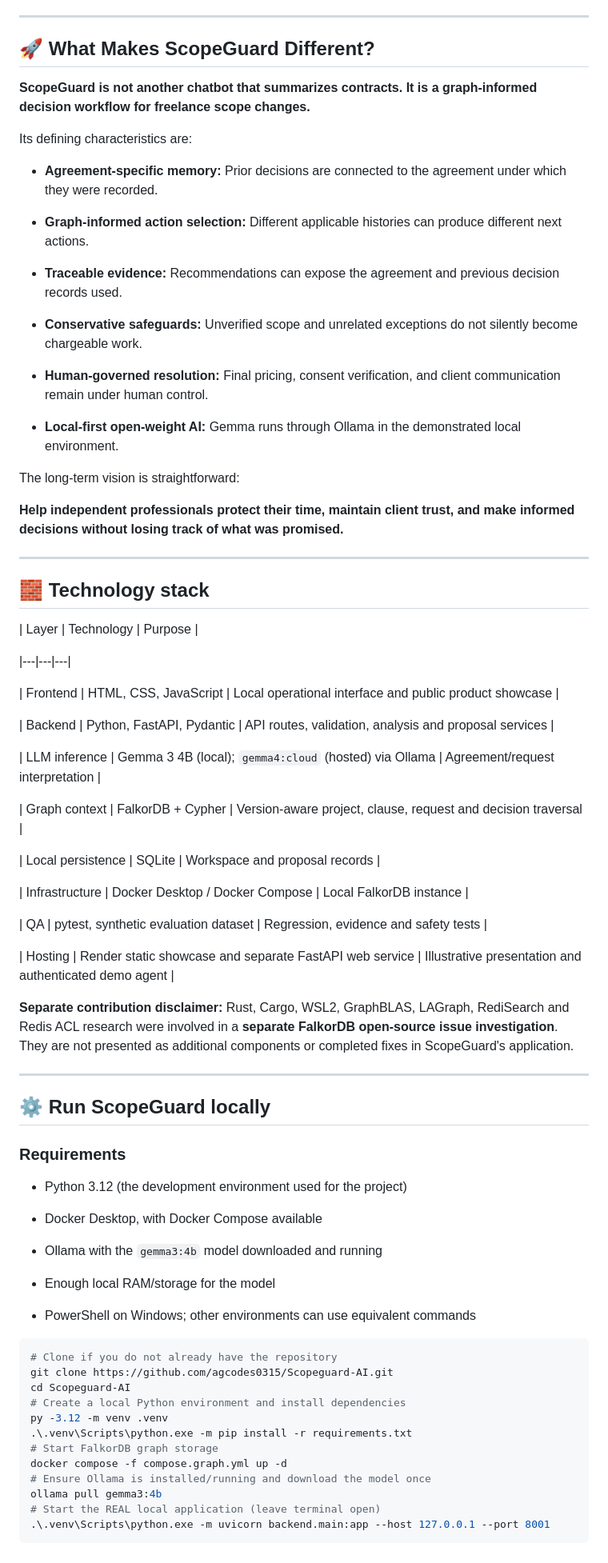
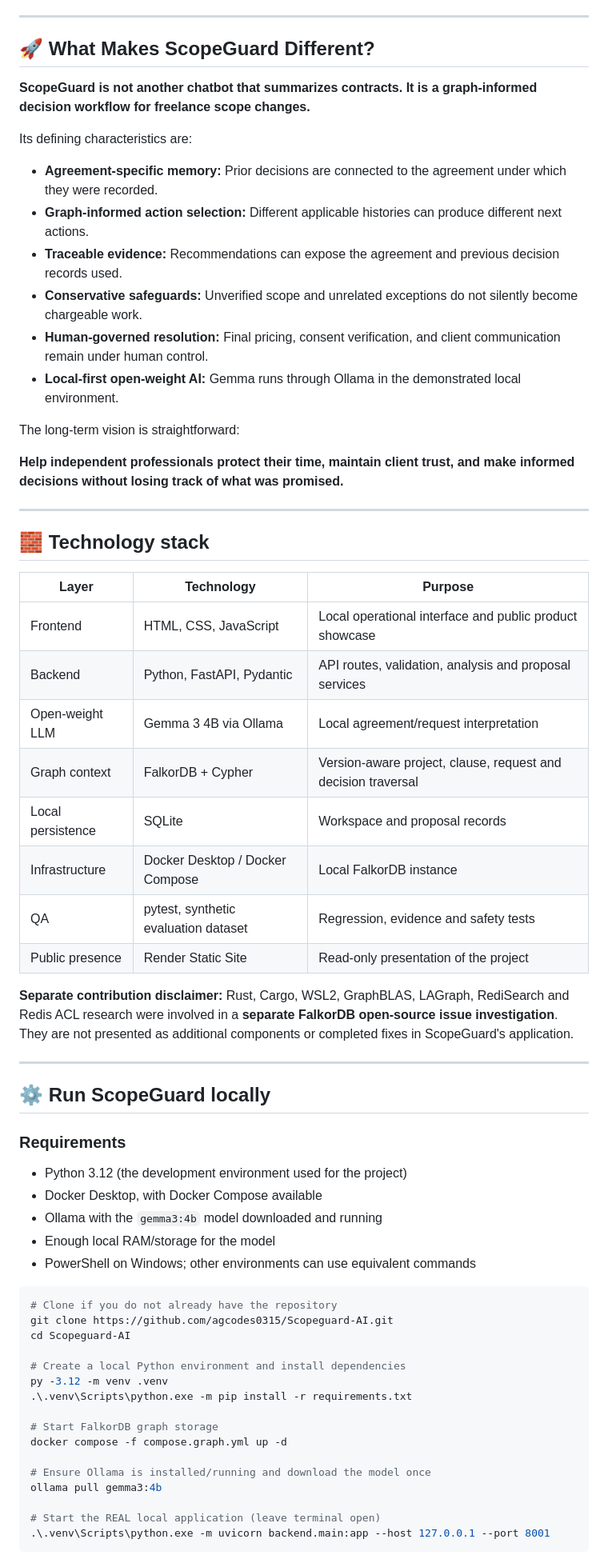
Before and after one commit to agcodes0315/Scopeguard-AI, a Markdown page: README.md, the part around one of its changes. Shown at 80% size. Drawn GitHub-style.

````diff
--- a/README.md
+++ b/README.md
@@ -477,21 +386,15 @@ Comparing task completion time, decision correctness, clarity of the final respo
 ---
 
 ## 🚀 What Makes ScopeGuard Different?
-
 **ScopeGuard is not another chatbot that summarizes contracts. It is a graph-informed decision workflow for freelance scope changes.**
 
 Its defining characteristics are:
 
 - **Agreement-specific memory:** Prior decisions are connected to the agreement under which they were recorded.
-
 - **Graph-informed action selection:** Different applicable histories can produce different next actions.
-
 - **Traceable evidence:** Recommendations can expose the agreement and previous decision records used.
-
 - **Conservative safeguards:** Unverified scope and unrelated exceptions do not silently become chargeable work.
-
 - **Human-governed resolution:** Final pricing, consent verification, and client communication remain under human control.
-
 - **Local-first open-weight AI:** Gemma runs through Ollama in the demonstrated local environment.
 
 The long-term vision is straightforward:
@@ -503,54 +406,43 @@ The long-term vision is straightforward:
 ## 🧱 Technology stack
 
 | Layer | Technology | Purpose |
-
 |---|---|---|
-
 | Frontend | HTML, CSS, JavaScript | Local operational interface and public product showcase |
-
 | Backend | Python, FastAPI, Pydantic | API routes, validation, analysis and proposal services |
-
-| LLM inference | Gemma 3 4B (local); `gemma4:cloud` (hosted) via Ollama | Agreement/request interpretation |
-
+| Open-weight LLM | Gemma 3 4B via Ollama | Local agreement/request interpretation |
 | Graph context | FalkorDB + Cypher | Version-aware project, clause, request and decision traversal |
-
 | Local persistence | SQLite | Workspace and proposal records |
-
 | Infrastructure | Docker Desktop / Docker Compose | Local FalkorDB instance |
-
 | QA | pytest, synthetic evaluation dataset | Regression, evidence and safety tests |
-
-| Hosting | Render static showcase and separate FastAPI web service | Illustrative presentation and authenticated demo agent |
+| Public presence | Render Static Site | Read-only presentation of the project |
 
 **Separate contribution disclaimer:** Rust, Cargo, WSL2, GraphBLAS, LAGraph, RediSearch and Redis ACL research were involved in a **separate FalkorDB open-source issue investigation**. They are not presented as additional components or completed fixes in ScopeGuard's application.
 
 ---
 
 ## ⚙️ Run ScopeGuard locally
-
 ### Requirements
-
 - Python 3.12 (the development environment used for the project)
-
 - Docker Desktop, with Docker Compose available
-
 - Ollama with the `gemma3:4b` model downloaded and running
-
 - Enough local RAM/storage for the model
-
 - PowerShell on Windows; other environments can use equivalent commands
 
 ```powershell
 # Clone if you do not already have the repository
 git clone https://github.com/agcodes0315/Scopeguard-AI.git
 cd Scopeguard-AI
+
 # Create a local Python environment and install dependencies
 py -3.12 -m venv .venv
 .\.venv\Scripts\python.exe -m pip install -r requirements.txt
+
 # Start FalkorDB graph storage
 docker compose -f compose.graph.yml up -d
+
 # Ensure Ollama is installed/running and download the model once
 ollama pull gemma3:4b
+
 # Start the REAL local application (leave terminal open)
 .\.venv\Scripts\python.exe -m uvicorn backend.main:app --host 127.0.0.1 --port 8001
 ```
````
Also changed, not shown: other parts of README.md (+18 -181 lines).
